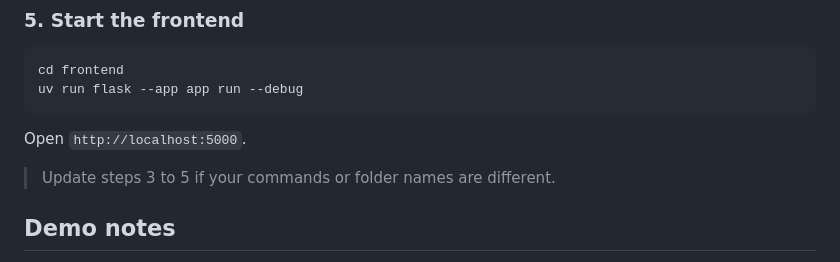
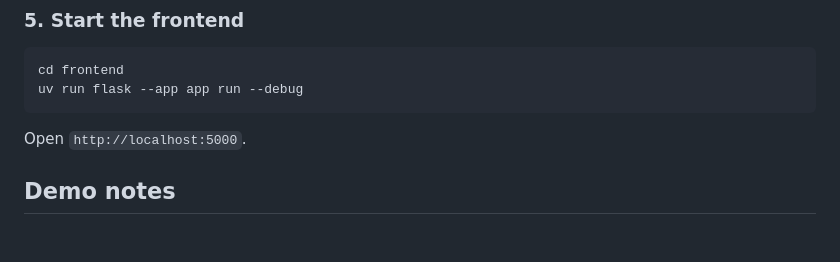
Before and after one commit to Yosuf20/DealMate, a Markdown page: README.md, the part around the change. GitHub-like rendering; blank space fills up the shorter version.

```diff
--- a/README.md
+++ b/README.md
@@ -167,8 +167,6 @@ uv run flask --app app run --debug
 
 Open `http://localhost:5000`.
 
-> Update steps 3 to 5 if your commands or folder names are different.
-
 ## Demo notes
 
 - Online prices and close match logic use live web search results.
```
